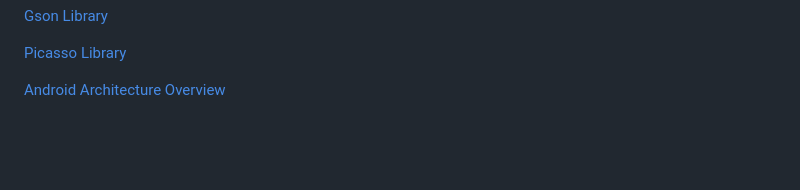
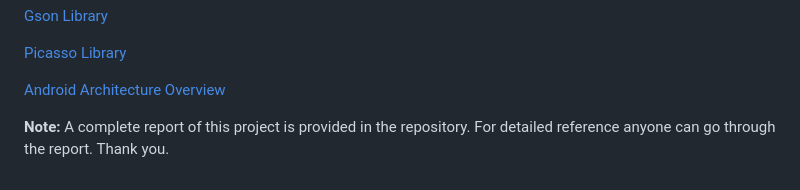
Before and after one commit to RaohaMejba/Weather-Forecast-Android-APP, a Markdown page: README.md, the part around the change. GitHub-like rendering; blank space fills up the shorter version.

```diff
--- a/README.md
+++ b/README.md
@@ -95,3 +95,10 @@ All modules were verified for both accuracy and performance. Edge cases like inv
 [Picasso Library](https://square.github.io/picasso/)
 
 [Android Architecture Overview](https://source.android.com/)
+
+</br>
+</br>
+</br>
+
+
+**Note:** A complete report of this project is provided in the repository. For detailed reference anyone can go through the report. Thank you.
```
